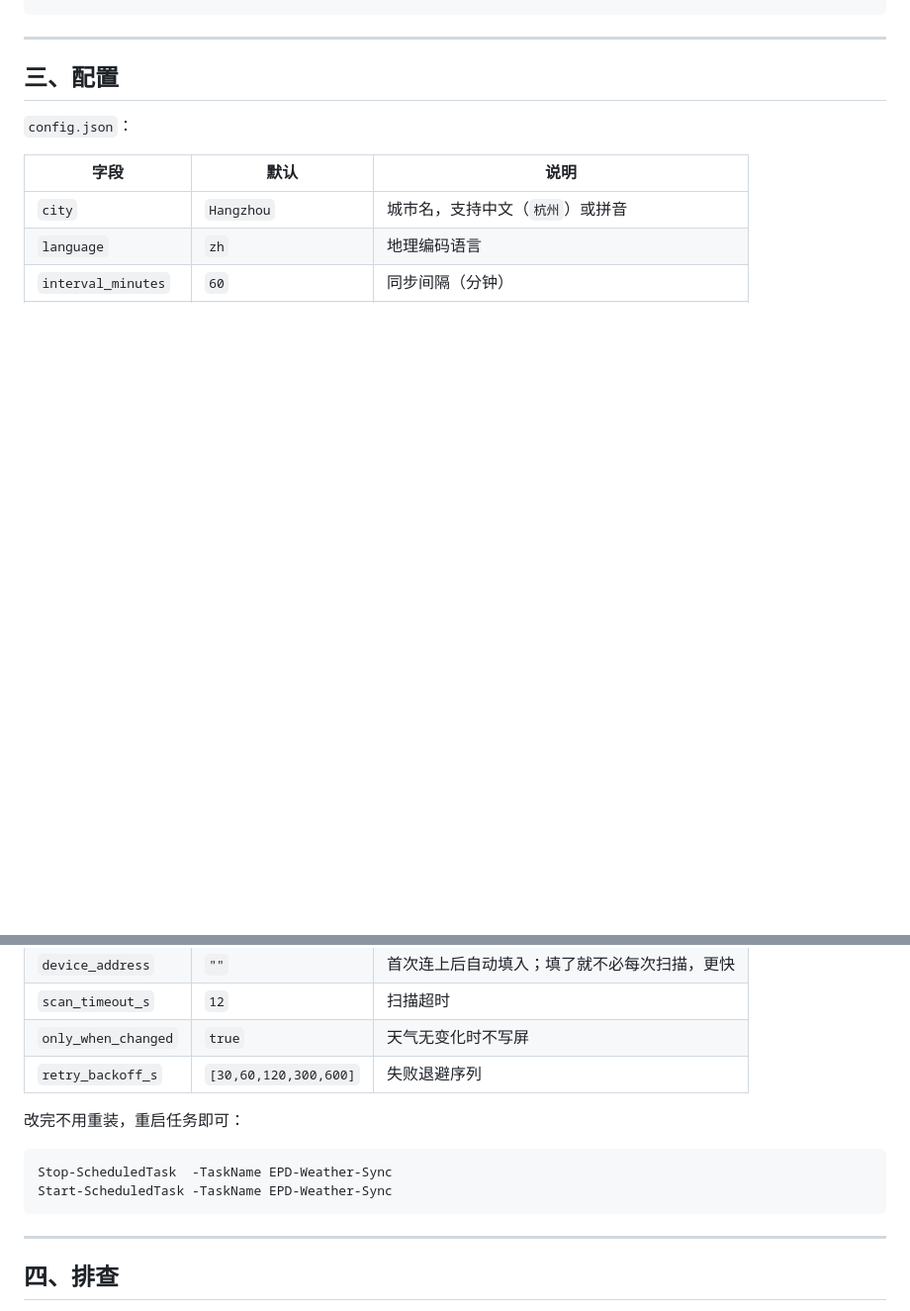
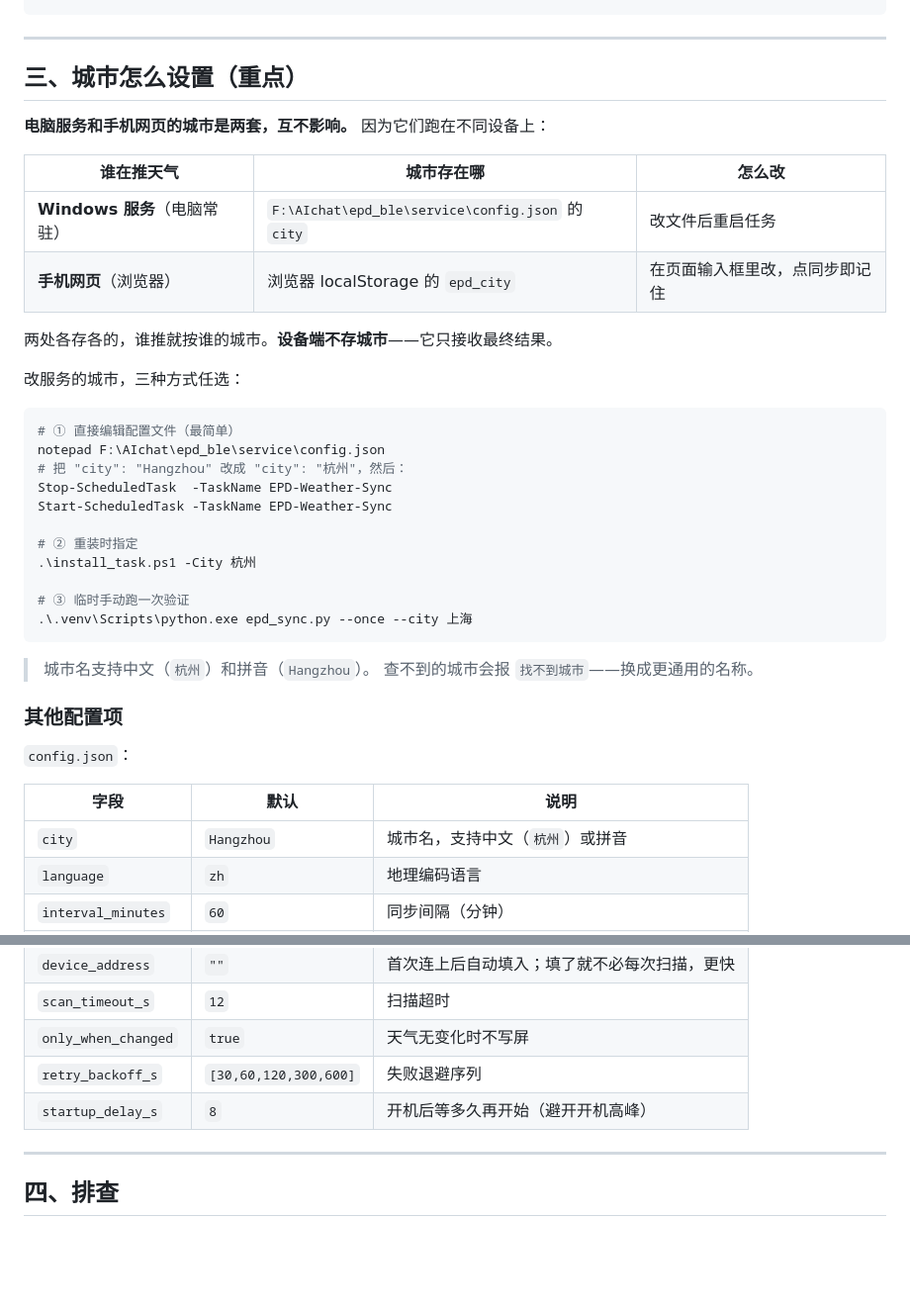
Before and after one commit to ABE9-mix/EPD-BLE-SYNC, a Markdown page: service/README.md, 2 parts joined by grey strips. Shown at 99% size. Rendered like a GitHub page; blank space fills up the shorter version.

````diff
--- a/service/README.md
+++ b/service/README.md
@@ -54,7 +54,37 @@ cd F:\AIchat\epd_ble\service
 
 ---
 
-## 三、配置
+## 三、城市怎么设置（重点）
+
+**电脑服务和手机网页的城市是两套，互不影响。** 因为它们跑在不同设备上：
+
+| 谁在推天气 | 城市存在哪 | 怎么改 |
+|---|---|---|
+| **Windows 服务**（电脑常驻） | `F:\AIchat\epd_ble\service\config.json` 的 `city` | 改文件后重启任务 |
+| **手机网页**（浏览器） | 浏览器 localStorage 的 `epd_city` | 在页面输入框里改，点同步即记住 |
+
+两处各存各的，谁推就按谁的城市。**设备端不存城市**——它只接收最终结果。
+
+改服务的城市，三种方式任选：
+
+```powershell
+# ① 直接编辑配置文件（最简单）
+notepad F:\AIchat\epd_ble\service\config.json
+# 把 "city": "Hangzhou" 改成 "city": "杭州"，然后：
+Stop-ScheduledTask  -TaskName EPD-Weather-Sync
+Start-ScheduledTask -TaskName EPD-Weather-Sync
+
+# ② 重装时指定
+.\install_task.ps1 -City 杭州
+
+# ③ 临时手动跑一次验证
+.\.venv\Scripts\python.exe epd_sync.py --once --city 上海
+```
+
+> 城市名支持中文（`杭州`）和拼音（`Hangzhou`）。
+> 查不到的城市会报 `找不到城市`——换成更通用的名称。
+
+### 其他配置项
 
 `config.json`：
 
@@ -67,13 +97,7 @@ cd F:\AIchat\epd_ble\service
 | `scan_timeout_s` | `12` | 扫描超时 |
 | `only_when_changed` | `true` | 天气无变化时不写屏 |
 | `retry_backoff_s` | `[30,60,120,300,600]` | 失败退避序列 |
-
-改完不用重装，重启任务即可：
-
-```powershell
-Stop-ScheduledTask  -TaskName EPD-Weather-Sync
-Start-ScheduledTask -TaskName EPD-Weather-Sync
-```
+| `startup_delay_s` | `8` | 开机后等多久再开始（避开开机高峰） |
 
 ---
 
````
Also changed, not shown: docs/显示改版-v4-双栏.md (+63 -3 lines), docs/preview_cold.png, docs/preview_rain.png, docs/preview_sunny.png, 6 other files.
